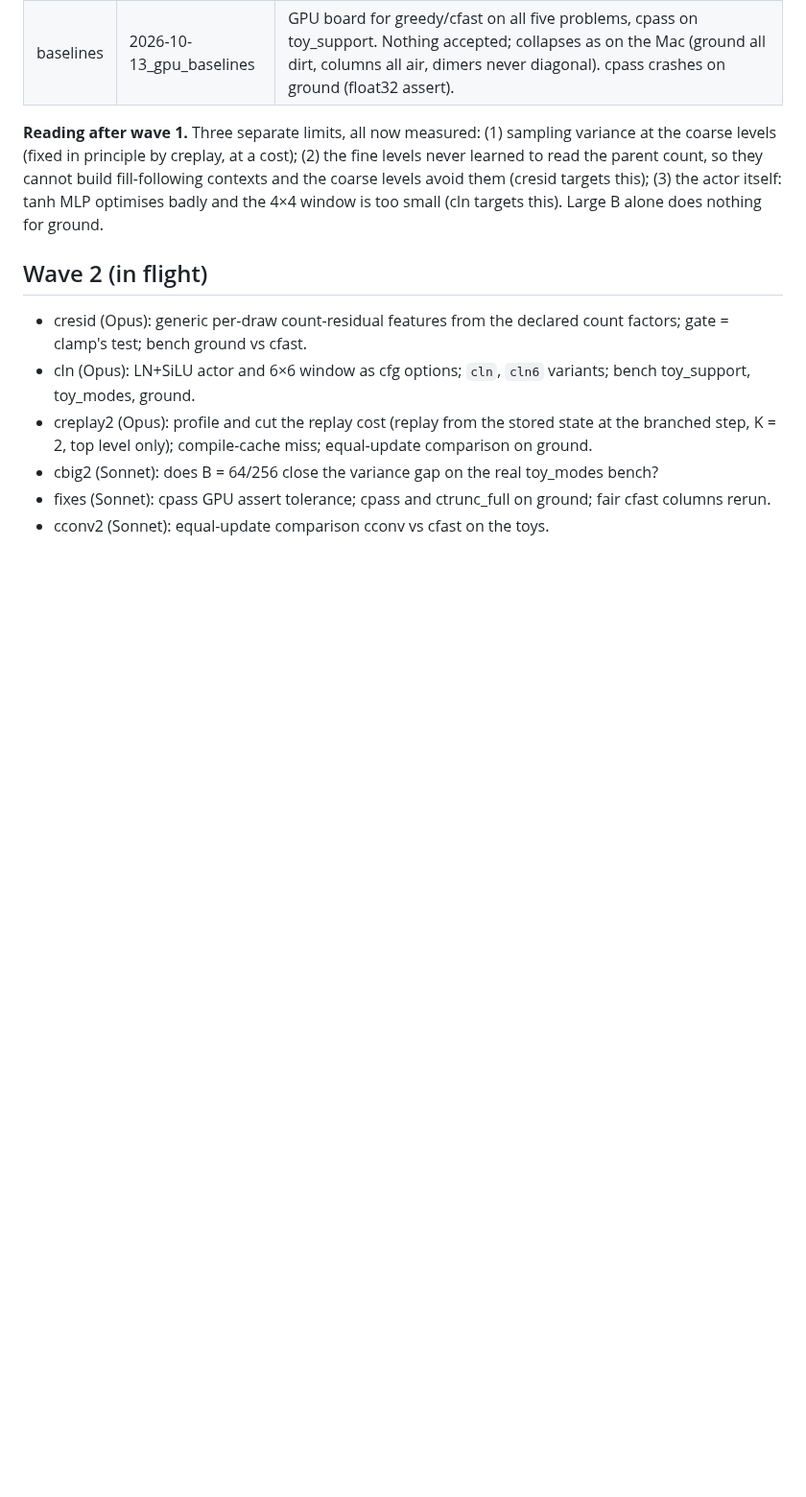
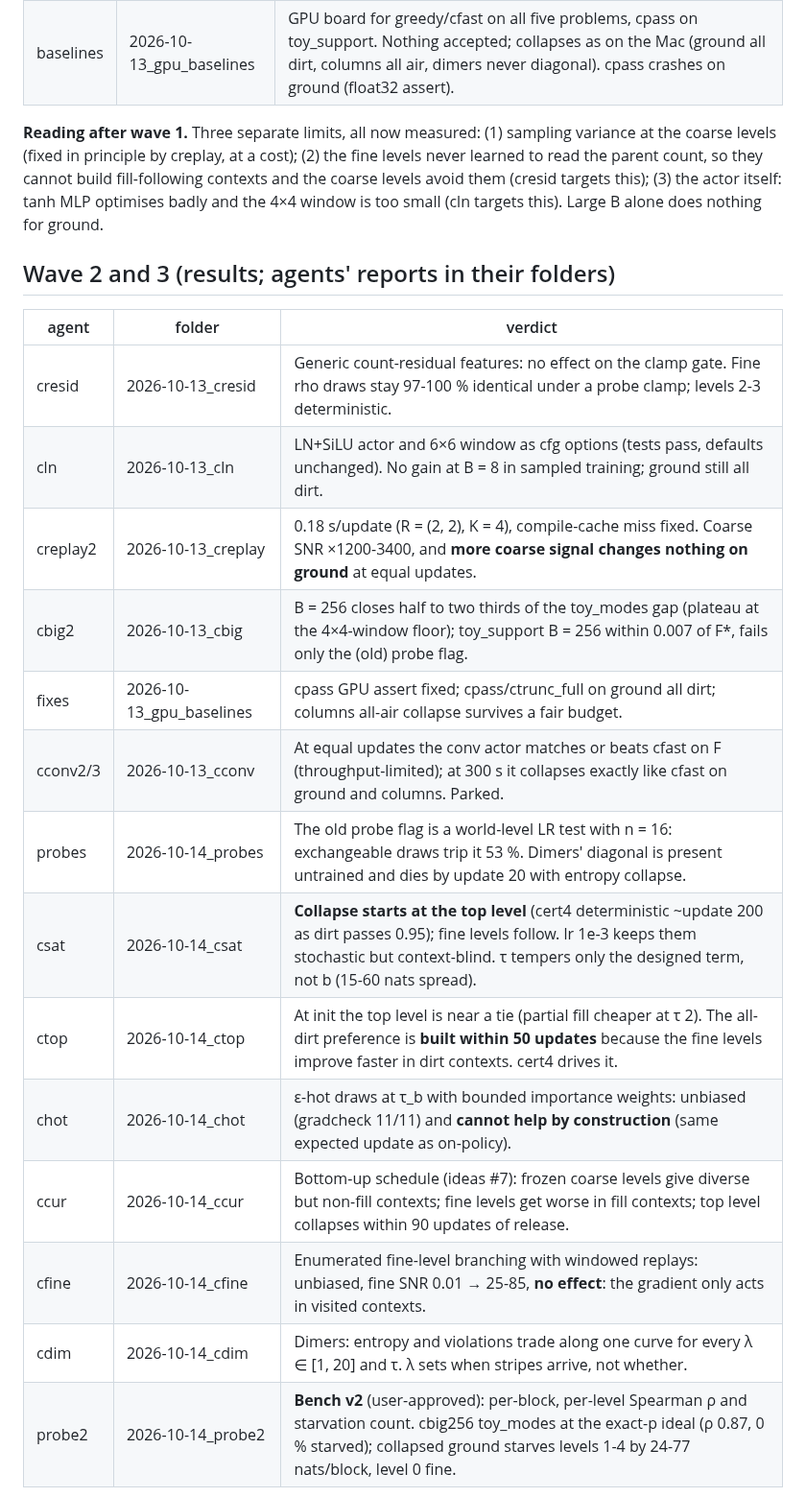
Before and after one commit to amdson/Hierwave, a Markdown page: reportables/2026-10-14_box_waves/report.md, the part around one of its changes. Shown at 96% size. Rendered like a GitHub page; blank space fills up the shorter version.

Commit message:
box waves: waves 2-3 summary and reading
Co-Authored-By: Claude Fable 5.1 <noreply@anthropic.com>

```diff
--- a/reportables/2026-10-14_box_waves/report.md
+++ b/reportables/2026-10-14_box_waves/report.md
@@ -15,11 +15,22 @@ Orchestrator's summary of the multi-agent waves on the GPU box. Each agent's own
 
 **Reading after wave 1.** Three separate limits, all now measured: (1) sampling variance at the coarse levels (fixed in principle by creplay, at a cost); (2) the fine levels never learned to read the parent count, so they cannot build fill-following contexts and the coarse levels avoid them (cresid targets this); (3) the actor itself: tanh MLP optimises badly and the 4×4 window is too small (cln targets this). Large B alone does nothing for ground.
 
-## Wave 2 (in flight)
+## Wave 2 and 3 (results; agents' reports in their folders)
 
-- cresid (Opus): generic per-draw count-residual features from the declared count factors; gate = clamp's test; bench ground vs cfast.
-- cln (Opus): LN+SiLU actor and 6×6 window as cfg options; `cln`, `cln6` variants; bench toy_support, toy_modes, ground.
-- creplay2 (Opus): profile and cut the replay cost (replay from the stored state at the branched step, K = 2, top level only); compile-cache miss; equal-update comparison on ground.
-- cbig2 (Sonnet): does B = 64/256 close the variance gap on the real toy_modes bench?
-- fixes (Sonnet): cpass GPU assert tolerance; cpass and ctrunc_full on ground; fair cfast columns rerun.
-- cconv2 (Sonnet): equal-update comparison cconv vs cfast on the toys.
+| agent | folder | verdict |
+| --- | --- | --- |
+| cresid | 2026-10-13_cresid | Generic count-residual features: no effect on the clamp gate. Fine rho draws stay 97-100 % identical under a probe clamp; levels 2-3 deterministic. |
+| cln | 2026-10-13_cln | LN+SiLU actor and 6×6 window as cfg options (tests pass, defaults unchanged). No gain at B = 8 in sampled training; ground still all dirt. |
+| creplay2 | 2026-10-13_creplay | 0.18 s/update (R = (2, 2), K = 4), compile-cache miss fixed. Coarse SNR ×1200-3400, and **more coarse signal changes nothing on ground** at equal updates. |
+| cbig2 | 2026-10-13_cbig | B = 256 closes half to two thirds of the toy_modes gap (plateau at the 4×4-window floor); toy_support B = 256 within 0.007 of F*, fails only the (old) probe flag. |
+| fixes | 2026-10-13_gpu_baselines | cpass GPU assert fixed; cpass/ctrunc_full on ground all dirt; columns all-air collapse survives a fair budget. |
+| cconv2/3 | 2026-10-13_cconv | At equal updates the conv actor matches or beats cfast on F (throughput-limited); at 300 s it collapses exactly like cfast on ground and columns. Parked. |
+| probes | 2026-10-14_probes | The old probe flag is a world-level LR test with n = 16: exchangeable draws trip it 53 %. Dimers' diagonal is present untrained and dies by update 20 with entropy collapse. |
+| csat | 2026-10-14_csat | **Collapse starts at the top level** (cert4 deterministic ~update 200 as dirt passes 0.95); fine levels follow. lr 1e-3 keeps them stochastic but context-blind. τ tempers only the designed term, not b (15-60 nats spread). |
+| ctop | 2026-10-14_ctop | At init the top level is near a tie (partial fill cheaper at τ 2). The all-dirt preference is **built within 50 updates** because the fine levels improve faster in dirt contexts. cert4 drives it. |
+| chot | 2026-10-14_chot | ε-hot draws at τ_b with bounded importance weights: unbiased (gradcheck 11/11) and **cannot help by construction** (same expected update as on-policy). |
+| ccur | 2026-10-14_ccur | Bottom-up schedule (ideas #7): frozen coarse levels give diverse but non-fill contexts; fine levels get worse in fill contexts; top level collapses within 90 updates of release. |
+| cfine | 2026-10-14_cfine | Enumerated fine-level branching with windowed replays: unbiased, fine SNR 0.01 → 25-85, **no effect**: the gradient only acts in visited contexts. |
+| cdim | 2026-10-14_cdim | Dimers: entropy and violations trade along one curve for every λ ∈ [1, 20] and τ. λ sets when stripes arrive, not whether. |
+| probe2 | 2026-10-14_probe2 | **Bench v2** (user-approved): per-block, per-level Spearman ρ and starvation count. cbig256 toy_modes at the exact-p ideal (ρ 0.87, 0 % starved); collapsed ground starves levels 1-4 by 24-77 nats/block, level 0 fine. |
+
```
Also changed, not shown: other parts of reportables/2026-10-14_box_waves/report.md (+7 -0 lines).
